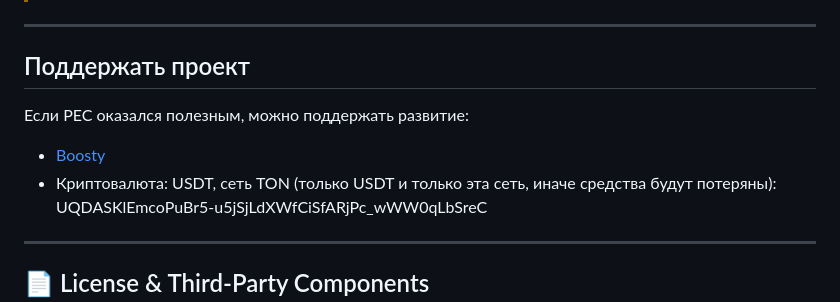
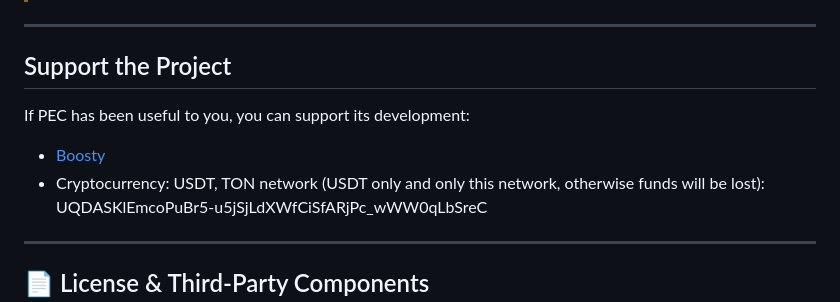
Before and after one commit to vlv-code/PEC, a Markdown page: README.md, the part around one of its changes. Rendered like a GitHub page.

```diff
--- a/README.md
+++ b/README.md
@@ -317,12 +317,12 @@ The packaged ZIP and CRX artifacts are generated in `dist/updates/`, and the rea
 
 ---
 
-## Поддержать проект
+## Support the Project
 
-Если PEC оказался полезным, можно поддержать развитие:
+If PEC has been useful to you, you can support its development:
 
 - [Boosty](https://boosty.to/oovlvoo)
-- Криптовалюта: USDT, сеть TON (только USDT и только эта сеть, иначе средства будут потеряны):
+- Cryptocurrency: USDT, TON network (USDT only and only this network, otherwise funds will be lost):
   UQDASKlEmcoPuBr5-u5jSjLdXWfCiSfARjPc_wWW0qLbSreC
 
 ---
```
Also changed, not shown: other parts of README.md (+1 -1 lines), README.ru.md (+13 -1 lines).
